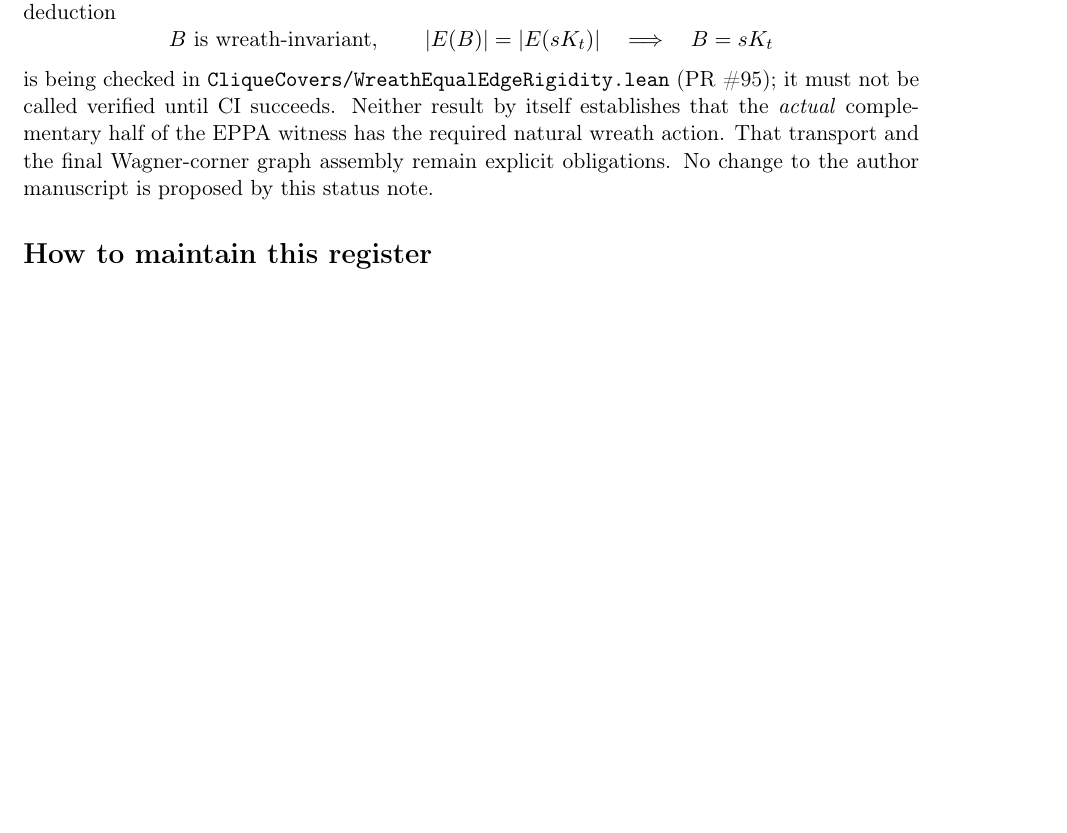
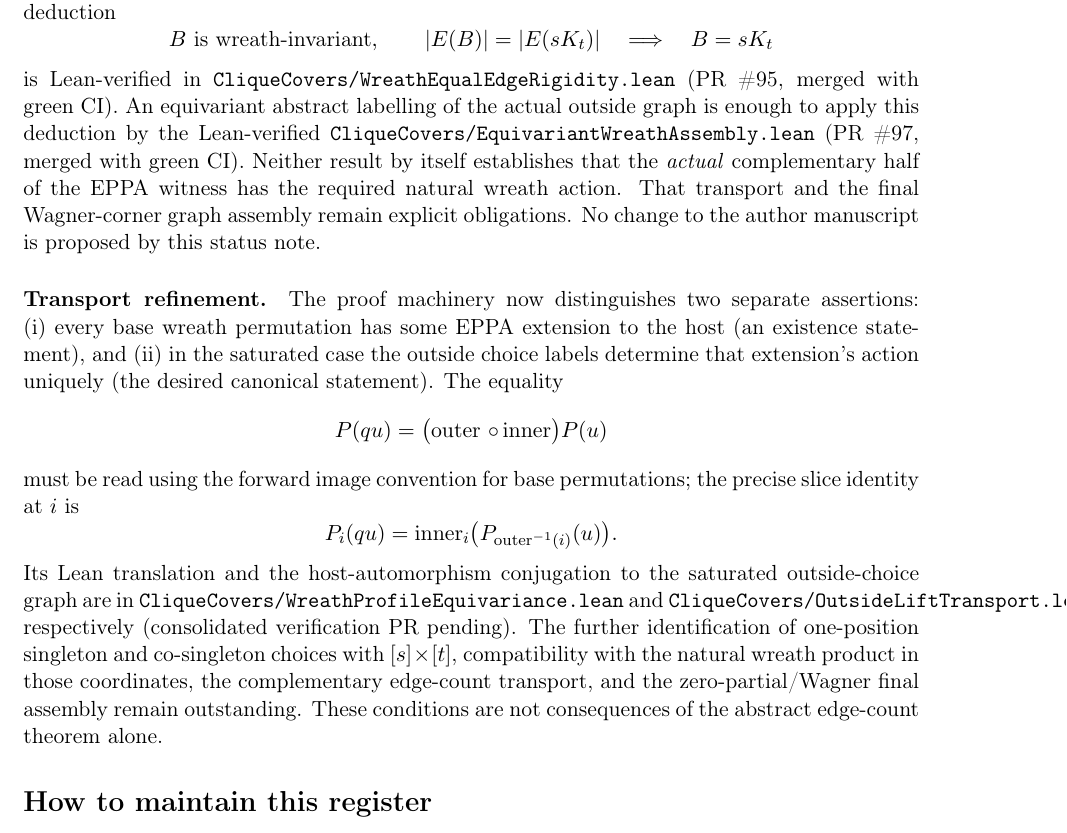
Before and after one commit to janhubicka/EPPA-III, a LaTeX document (validation/suggested-corrections.tex): part of page 8 of 8, cut so that both start at the same text, the shorter picture padded with empty space. Compiled offline with pdfLaTeX.

Commit message:
Update frozen-manuscript correction register for merged wreath rigidity and lift bridge

```diff
--- a/validation/suggested-corrections.tex
+++ b/validation/suggested-corrections.tex
@@ -621,15 +621,52 @@ in \texttt{CliqueCovers/CliqueUnionDegrees.lean}
   |E(B)|=|E(sK_t)|
   \quad\Longrightarrow\quad B=sK_t
 \]
-is being checked in
+is Lean-verified in
 \texttt{CliqueCovers/WreathEqualEdgeRigidity.lean}
-(PR~\#95); it must not be called verified until CI succeeds.
+(PR~\#95, merged with green CI). An equivariant abstract
+labelling of the actual outside graph is enough to apply
+this deduction by the Lean-verified
+\texttt{CliqueCovers/EquivariantWreathAssembly.lean}
+(PR~\#97, merged with green CI).
 Neither result by itself establishes that the \emph{actual}
 complementary half of the EPPA witness has the required
 natural wreath action. That transport and the final
 Wagner-corner graph assembly remain explicit obligations.
 No change to the author manuscript is proposed by this
 status note.
+
+
+\paragraph{Transport refinement.}
+The proof machinery now distinguishes two separate assertions:
+(i)~every base wreath permutation has some EPPA extension to the
+host (an existence statement), and
+(ii)~in the saturated case the outside choice labels determine
+that extension's action uniquely (the desired canonical statement).
+The equality
+\[
+  P(q u)=
+    \bigl(\operatorname{outer}\,\circ
+    \operatorname{inner}\bigr)P(u)
+\]
+must be read using the forward image convention for base
+permutations; the precise slice identity at \(i\) is
+\[
+  P_i(q u)=\operatorname{inner}_i
+     \bigl(P_{\operatorname{outer}^{-1}(i)}(u)\bigr).
+\]
+Its Lean translation and the host-automorphism conjugation to
+the saturated outside-choice graph are in
+\texttt{CliqueCovers/WreathProfileEquivariance.lean} and
+\texttt{CliqueCovers/OutsideLiftTransport.lean},
+respectively (consolidated verification PR pending).
+The further identification of one-position singleton and
+co-singleton choices with \([s]\times[t]\), compatibility with the
+natural wreath product in those coordinates, the complementary
+edge-count transport, and the zero-partial/Wagner final assembly
+remain outstanding. These conditions are not consequences of the
+abstract edge-count theorem alone.
+
+
 
 \section*{How to maintain this register}
 For each new correction, record a source label,
```
